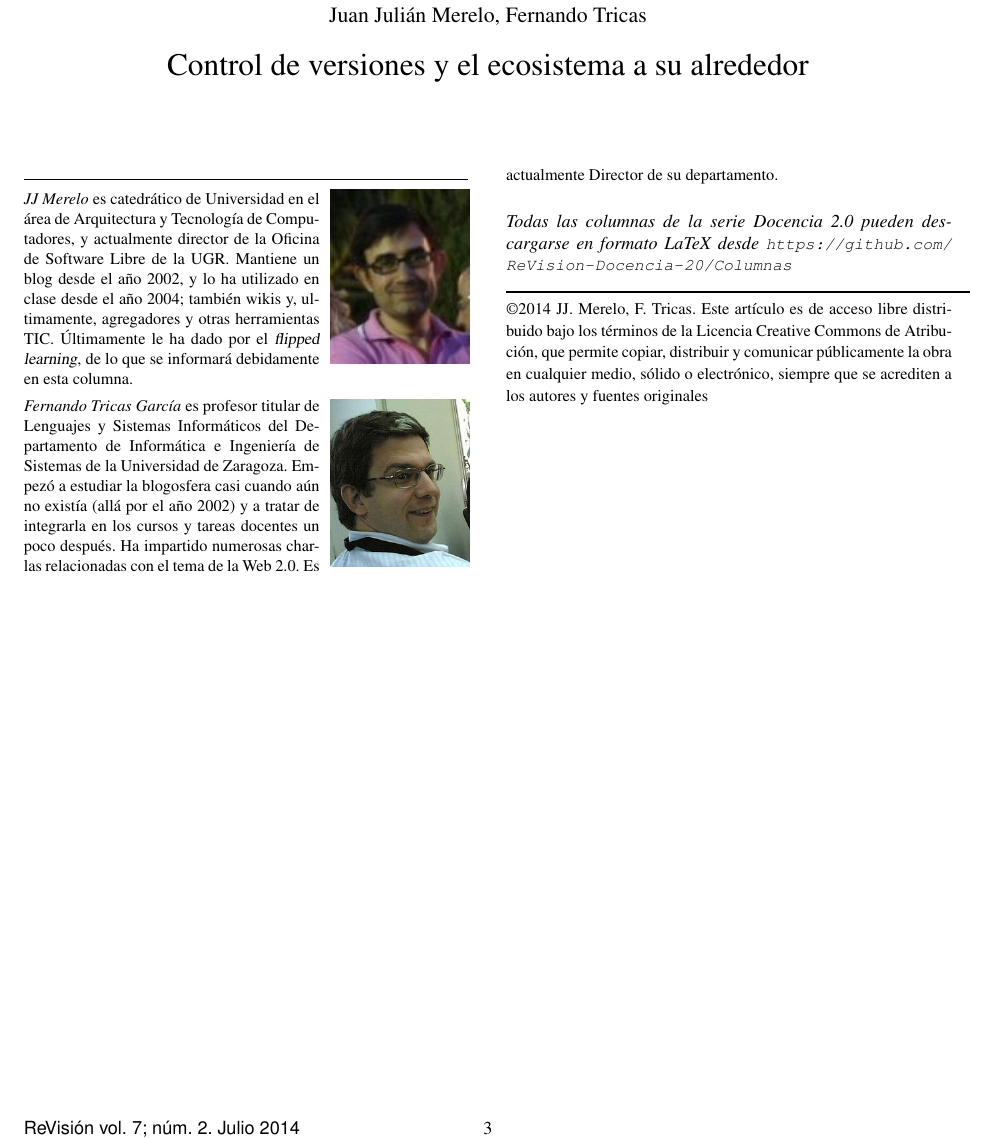
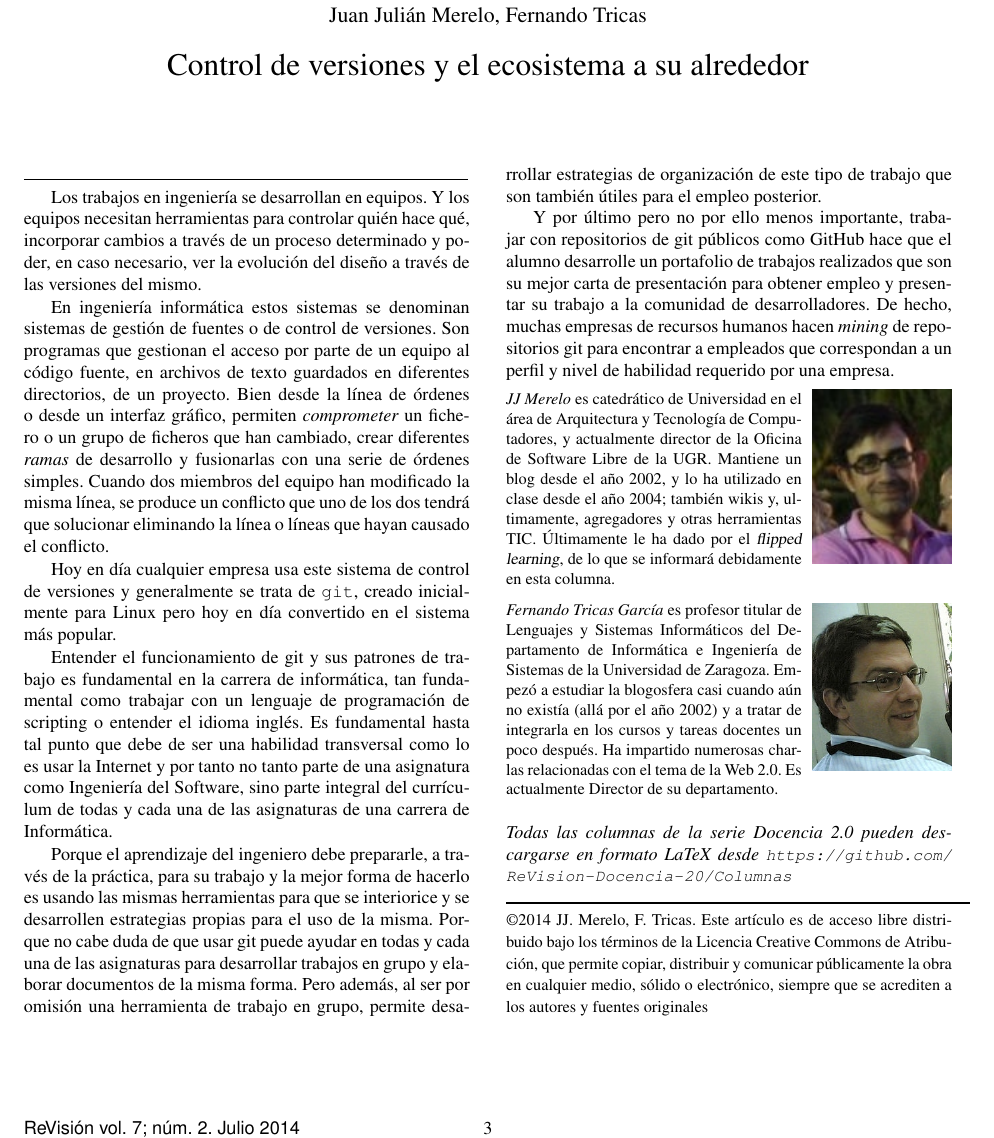
Before and after one commit to ReVision-Docencia-20/Columnas, a LaTeX document (doc2.16.tex): part of the page, cut so that both start at the same text. Compiled offline with pdfLaTeX; the source files are stored in an older character set and shown here as Unicode.

Commit message:
Casi que lo he escrito completo
Pero @fernand0 añade lo qeu veas, corrige, sugiere... en fin, como veas.

```diff
--- a/doc2.16.tex
+++ b/doc2.16.tex
@@ -36,6 +36,54 @@ Tricas}
 \begin{multicols}{2}
 \noindent\rule{86mm}{1pt}
 
+Los trabajos en ingeniería se desarrollan en equipos. Y los equipos
+necesitan herramientas para controlar quién hace qué, incorporar
+cambios a través de un proceso determinado y poder, en caso necesario,
+ver la evolución del diseño a través de las versiones del mismo.
+
+En ingeniería informática estos sistemas se denominan sistemas de
+gestión de fuentes o de control de versiones. Son programas que
+gestionan el acceso por parte de un equipo al código fuente, en
+archivos de texto guardados en diferentes directorios, de un
+proyecto. Bien desde la línea de órdenes o desde un interfaz gráfico,
+permiten  {\em comprometer} un fichero o un grupo de ficheros que han
+cambiado, crear diferentes {\em ramas} de desarrollo y fusionarlas con
+una serie de órdenes simples. Cuando dos miembros del equipo han
+modificado la misma línea, se produce un conflicto que uno de los dos
+tendrá que solucionar eliminando la línea o líneas que hayan causado
+el conflicto.
+
+Hoy en día cualquier empresa usa este sistema de control de versiones
+y generalmente se trata de {\tt git}, creado inicialmente para Linux
+pero hoy en día convertido en el sistema más
+popular.
+
+Entender el funcionamiento de git y sus patrones de trabajo es fundamental en la carrera de
+informática, tan fundamental como trabajar con un lenguaje de
+programación de scripting o entender el idioma inglés. Es fundamental
+hasta tal punto que debe de ser una habilidad transversal como lo es
+usar la Internet y por tanto no tanto parte de una asignatura como
+Ingeniería del Software, sino parte integral del currículum de todas y
+cada una de las asignaturas de una carrera de Informática.
+
+Porque el aprendizaje del ingeniero debe prepararle, a través de la
+práctica, para su trabajo y la mejor forma de hacerlo es usando las
+mismas herramientas para que se interiorice y se desarrollen
+estrategias propias para el uso de la misma. Porque no cabe duda de
+que usar git puede ayudar en todas y cada una de las asignaturas para
+desarrollar trabajos en grupo y elaborar documentos de la misma
+forma. Pero además, al ser por omisión una herramienta de trabajo en
+grupo, permite desarrollar estrategias de organización de este tipo de
+trabajo que son también útiles para el empleo posterior.
+
+Y por último pero no por ello menos importante, trabajar con
+repositorios de git públicos como GitHub hace que el alumno desarrolle
+un portafolio de trabajos realizados que son su mejor carta de
+presentación para obtener empleo y presentar su trabajo a la comunidad
+de desarrolladores. De hecho, muchas empresas de recursos humanos
+hacen {\em mining} de repositorios git para encontrar a empleados que
+correspondan a un perfil y nivel de habilidad requerido por una
+empresa.
 
 
 %--------------------------
```
